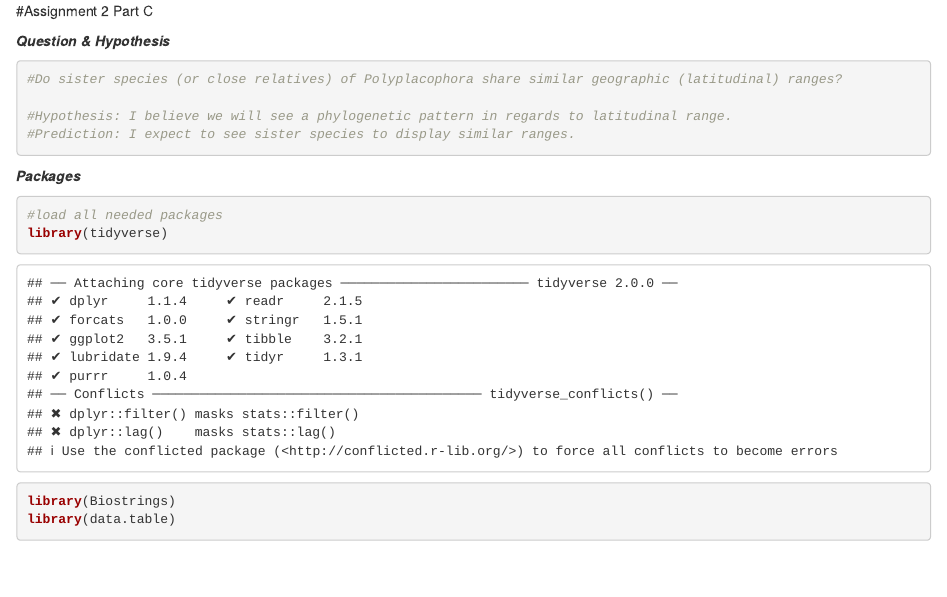
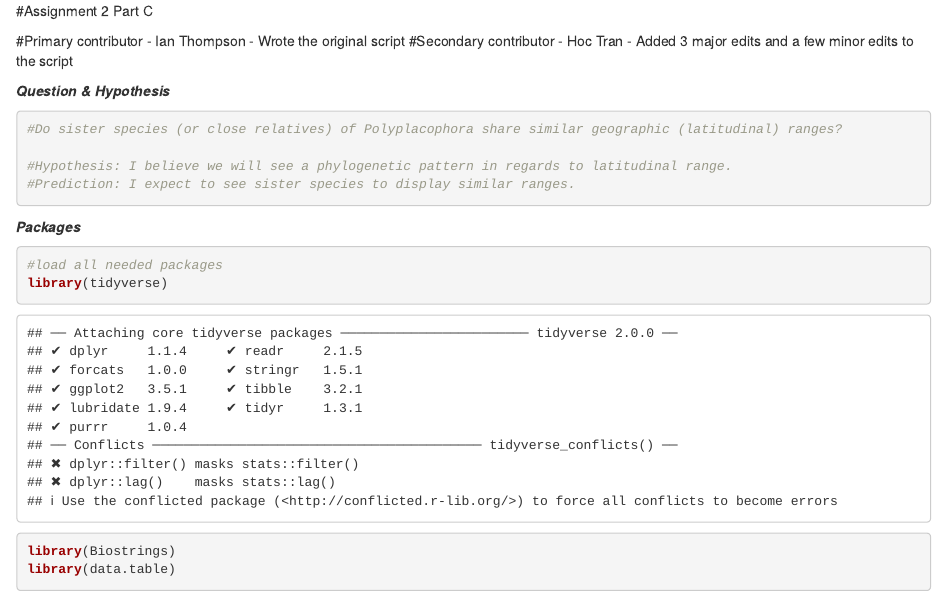
Before and after one commit to thompian/Assignment-3, an R Markdown document (Assignment 2 Part C2.Rmd): the page in a window 1100 px wide, from its top. Rendered offline with R 4.5, knitr and Pandoc, with nearby package versions; some code elsewhere in the file could not run offline.

Commit message:
Added primary and secondary contributor roles as required

```diff
--- a/Assignment 2 Part C2.Rmd
+++ b/Assignment 2 Part C2.Rmd
@@ -1,4 +1,7 @@
 #Assignment 2 Part C
+
+#Primary contributor - Ian Thompson - Wrote the original script
+#Secondary contributor - Hoc Tran - Added 3 major edits and a few minor edits to the script
 
 ___Question & Hypothesis___
 
```
